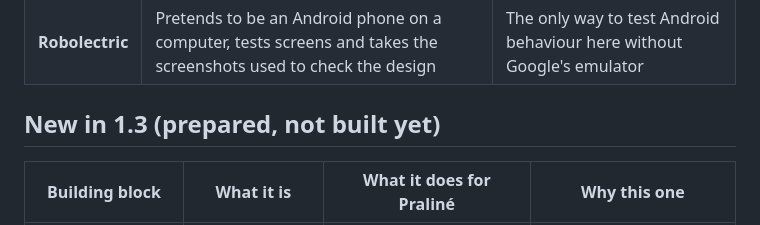
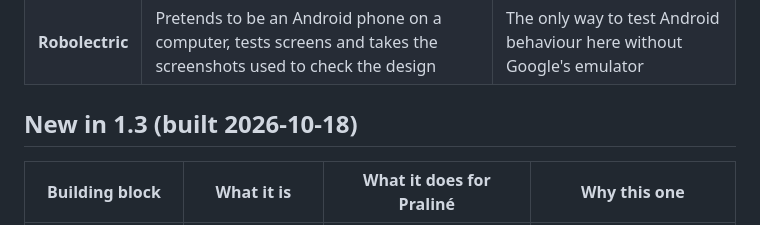
Before and after one commit to yaya-jmartin/praline-app, a Markdown page: lightweight_explanation.md, the part around the change. GitHub-like rendering.

```diff
--- a/lightweight_explanation.md
+++ b/lightweight_explanation.md
@@ -52,7 +52,7 @@ Same chain as Pistachio:
 | **JUnit** | The basic tester: "do this, check that" | The standard |
 | **Robolectric** | Pretends to be an Android phone on a computer, tests screens and takes the screenshots used to check the design | The only way to test Android behaviour here without Google's emulator |
 
-## New in 1.3 (prepared, not built yet)
+## New in 1.3 (built 2026-10-18)
 
 | Building block | What it is | What it does for Praliné | Why this one |
 |---|---|---|---|
```
Also changed, not shown: COMMAND_FILE_CLAUDE.md (+1 -1 lines).
